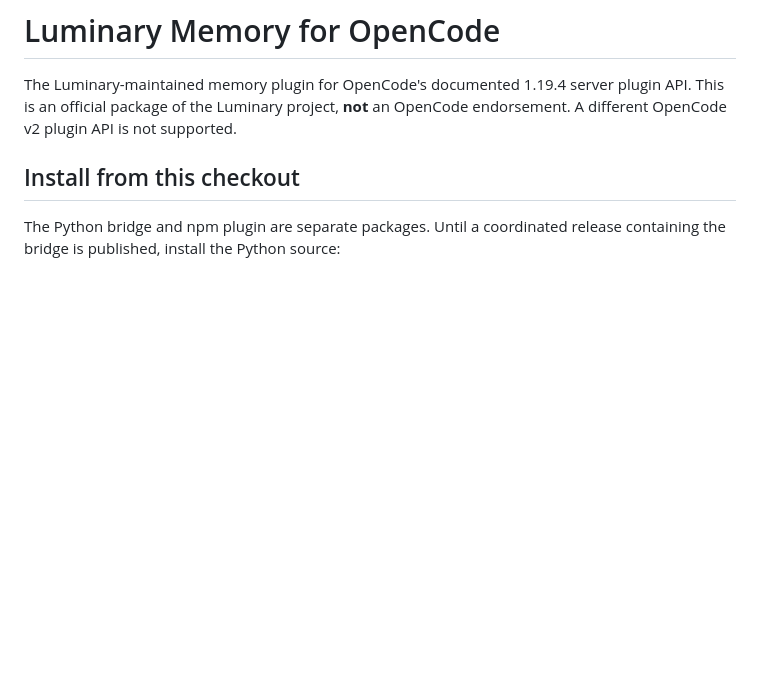
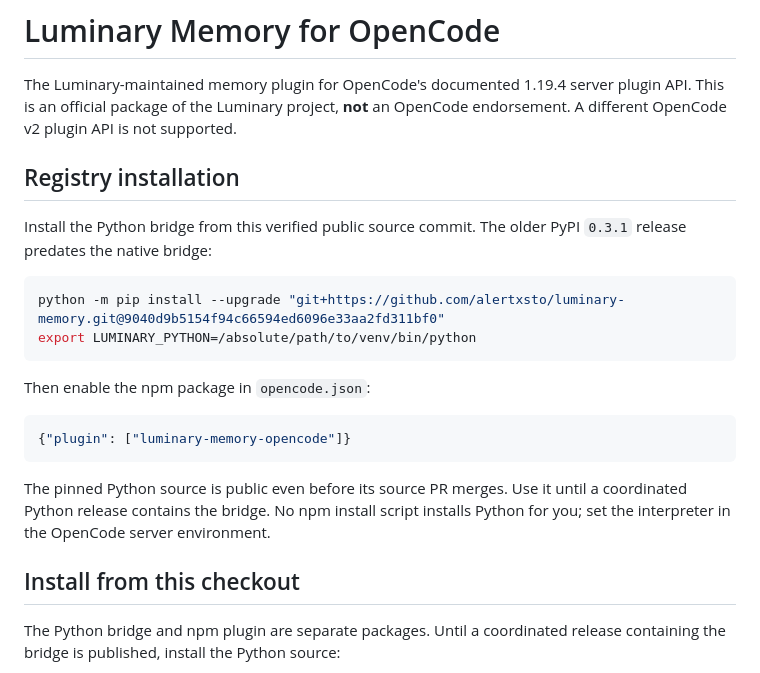
Before and after one commit to alertxsto/luminary-memory, a Markdown page: plugins/opencode/README.md, the part around the change. Drawn GitHub-style; blank space fills up the shorter version.

Commit message:
docs: provide verified public bridge install prerequisite

````diff
--- a/plugins/opencode/README.md
+++ b/plugins/opencode/README.md
@@ -3,6 +3,26 @@
 The Luminary-maintained memory plugin for OpenCode's documented 1.19.4 server
 plugin API. This is an official package of the Luminary project, **not** an
 OpenCode endorsement. A different OpenCode v2 plugin API is not supported.
+
+## Registry installation
+
+Install the Python bridge from this verified public source commit. The older
+PyPI `0.3.1` release predates the native bridge:
+
+```sh
+python -m pip install --upgrade "git+https://github.com/alertxsto/luminary-memory.git@9040d9b5154f94c66594ed6096e33aa2fd311bf0"
+export LUMINARY_PYTHON=/absolute/path/to/venv/bin/python
+```
+
+Then enable the npm package in `opencode.json`:
+
+```json
+{"plugin": ["luminary-memory-opencode"]}
+```
+
+The pinned Python source is public even before its source PR merges. Use it
+until a coordinated Python release contains the bridge. No npm install script
+installs Python for you; set the interpreter in the OpenCode server environment.
 
 ## Install from this checkout
 
````
Also changed, not shown: plugins/omp/README.md (+17 -3 lines), plugins/pi/README.md (+17 -3 lines).
